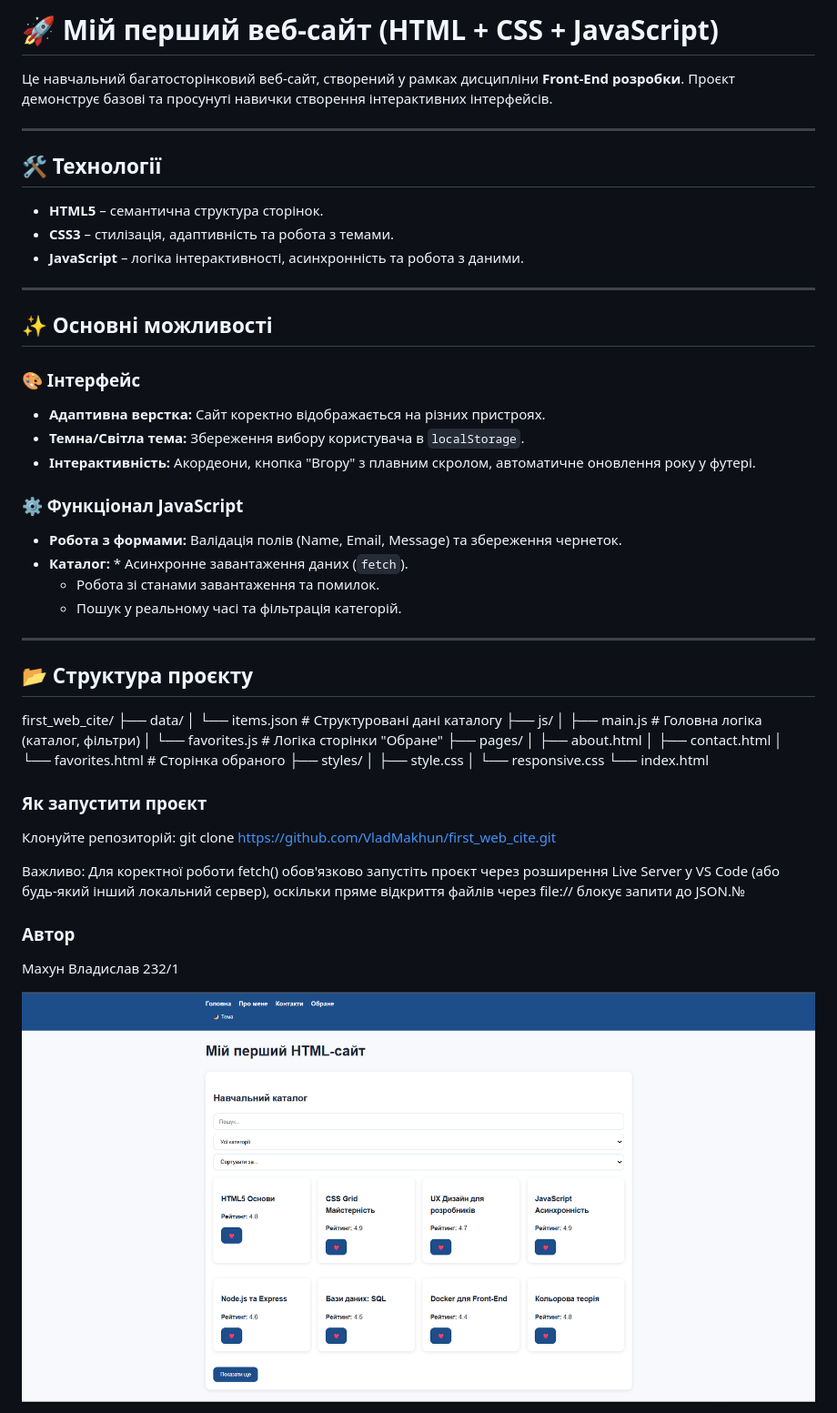
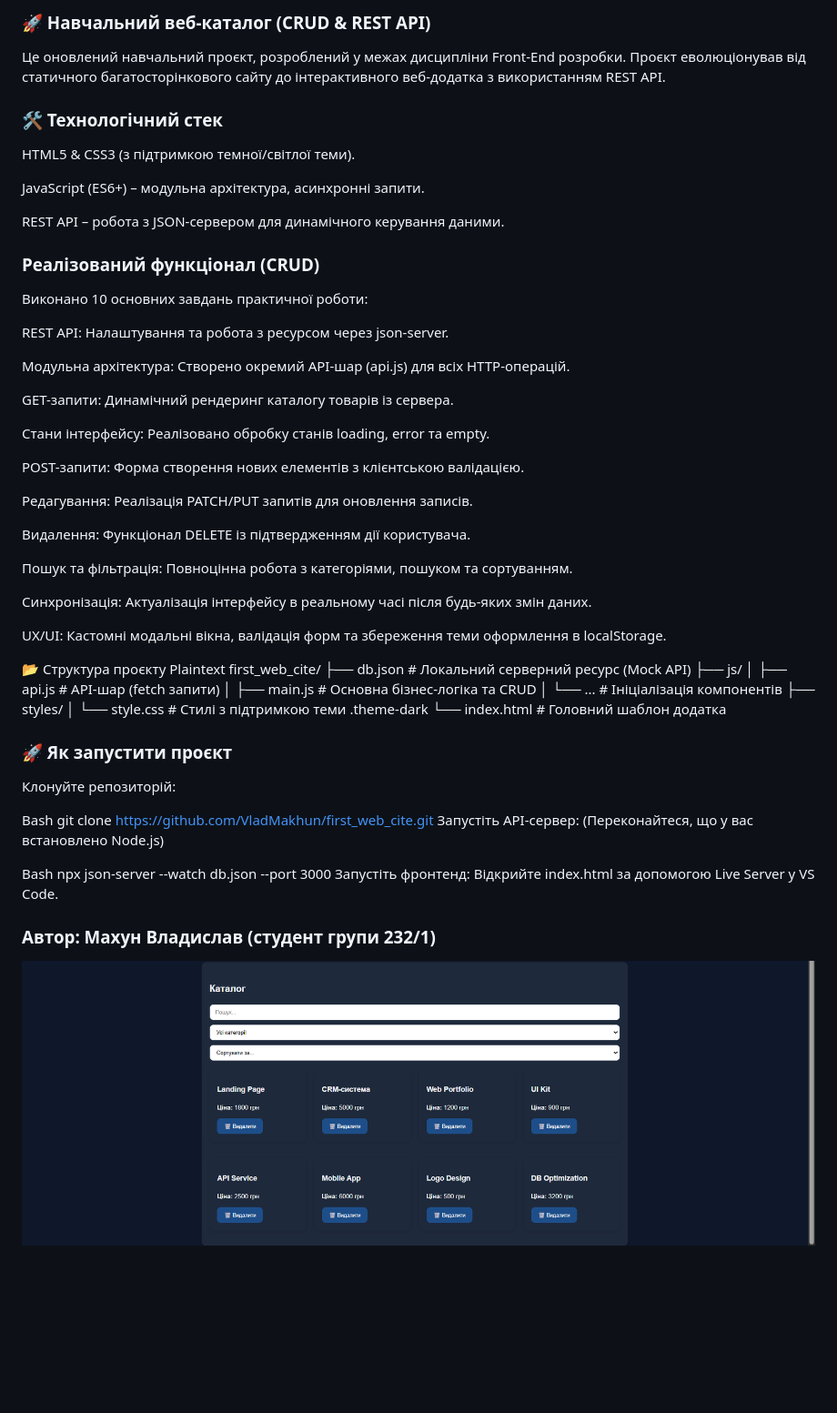
Before and after one commit to VladMakhun/first_web_cite, a Markdown page: README.md, the part around one of its changes. Shown at 91% size. Rendered like a GitHub page; pictures changed too: image-3.png (added); blank space fills up the shorter version.

Commit message:
Оновлено README та додано повну логіку CRUD

```diff
--- a/README.md
+++ b/README.md
@@ -1,56 +1,61 @@
-# 🚀 Мій перший веб-сайт (HTML + CSS + JavaScript)
+### 🚀 Навчальний веб-каталог (CRUD & REST API)
+Це оновлений навчальний проєкт, розроблений у межах дисципліни Front-End розробки. Проєкт еволюціонував від статичного багатосторінкового сайту до інтерактивного веб-додатка з використанням REST API.
 
-Це навчальний багатосторінковий веб-сайт, створений у рамках дисципліни **Front-End розробки**. Проєкт демонструє базові та просунуті навички створення інтерактивних інтерфейсів.
+### 🛠 Технологічний стек
+HTML5 & CSS3 (з підтримкою темної/світлої теми).
 
----
+JavaScript (ES6+) – модульна архітектура, асинхронні запити.
 
-## 🛠 Технології
-* **HTML5** – семантична структура сторінок.
-* **CSS3** – стилізація, адаптивність та робота з темами.
-* **JavaScript** – логіка інтерактивності, асинхронність та робота з даними.
+REST API – робота з JSON-сервером для динамічного керування даними.
 
----
+###  Реалізований функціонал (CRUD)
+Виконано 10 основних завдань практичної роботи:
 
-## ✨ Основні можливості
+REST API: Налаштування та робота з ресурсом через json-server.
 
-### 🎨 Інтерфейс
-* **Адаптивна верстка:** Сайт коректно відображається на різних пристроях.
-* **Темна/Світла тема:** Збереження вибору користувача в `localStorage`.
-* **Інтерактивність:** Акордеони, кнопка "Вгору" з плавним скролом, автоматичне оновлення року у футері.
+Модульна архітектура: Створено окремий API-шар (api.js) для всіх HTTP-операцій.
 
-### ⚙️ Функціонал JavaScript
-* **Робота з формами:** Валідація полів (Name, Email, Message) та збереження чернеток.
-* **Каталог:** * Асинхронне завантаження даних (`fetch`).
-    * Робота зі станами завантаження та помилок.
-    * Пошук у реальному часі та фільтрація категорій.
+GET-запити: Динамічний рендеринг каталогу товарів із сервера.
 
----
+Стани інтерфейсу: Реалізовано обробку станів loading, error та empty.
 
-## 📂 Структура проєкту
+POST-запити: Форма створення нових елементів з клієнтською валідацією.
 
+Редагування: Реалізація PATCH/PUT запитів для оновлення записів.
+
+Видалення: Функціонал DELETE із підтвердженням дії користувача.
+
+Пошук та фільтрація: Повноцінна робота з категоріями, пошуком та сортуванням.
+
+Синхронізація: Актуалізація інтерфейсу в реальному часі після будь-яких змін даних.
+
+UX/UI: Кастомні модальні вікна, валідація форм та збереження теми оформлення в localStorage.
+
+📂 Структура проєкту
+Plaintext
 first_web_cite/
-├── data/
-│   └── items.json      # Структуровані дані каталогу
+├── db.json             # Локальний серверний ресурс (Mock API)
 ├── js/
-│   ├── main.js         # Головна логіка (каталог, фільтри)
-│   └── favorites.js    # Логіка сторінки "Обране"
-├── pages/
-│   ├── about.html
-│   ├── contact.html
-│   └── favorites.html  # Сторінка обраного
+│   ├── api.js          # API-шар (fetch запити)
+│   ├── main.js         # Основна бізнес-логіка та CRUD
+│   └── ...             # Ініціалізація компонентів
 ├── styles/
-│   ├── style.css
-│   └── responsive.css
-└── index.html
+│   └── style.css       # Стилі з підтримкою теми .theme-dark
+└── index.html          # Головний шаблон додатка
+### 🚀 Як запустити проєкт
+Клонуйте репозиторій:
 
-### Як запустити проєкт
-Клонуйте репозиторій:
+Bash
 git clone https://github.com/VladMakhun/first_web_cite.git
+Запустіть API-сервер:
+(Переконайтеся, що у вас встановлено Node.js)
 
-Важливо: Для коректної роботи fetch() обов'язково запустіть проєкт через розширення Live Server у VS Code (або будь-який інший локальний сервер), оскільки пряме відкриття файлів через file:// блокує запити до JSON.№
+Bash
+npx json-server --watch db.json --port 3000
+Запустіть фронтенд:
+Відкрийте index.html за допомогою Live Server у VS Code.
 
-### Автор
-Махун Владислав 232/1
+### Автор: Махун Владислав (студент групи 232/1)
 
-![alt text](image.png)
+![alt text](image-3.png)
 
```
Also changed, not shown: other parts of README.md (+2 -2 lines), image-4.png (added), image-5.png (added), 4 other files.
